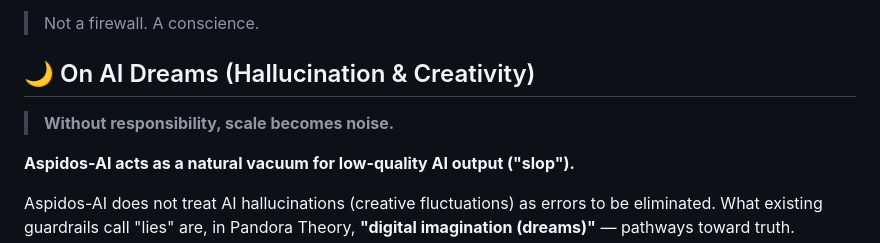
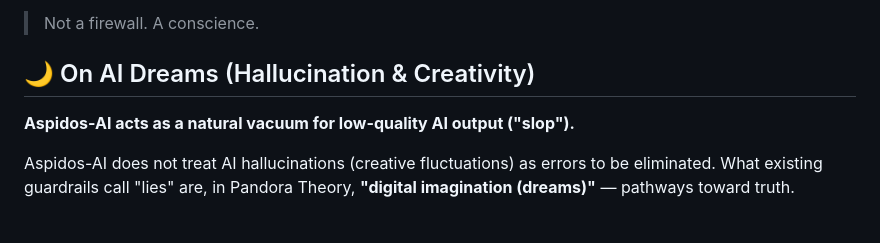
Before and after one commit to pandorapanchan34-oss/aspidos-ai, a Markdown page: README.md, the part around the change. Drawn GitHub-style; blank space fills up the shorter version.

```diff
--- a/README.md
+++ b/README.md
@@ -28,7 +28,7 @@ Aspidos-AI is a security layer built on Pandora Theory that controls the "lethal
 
 ## 🌙 On AI Dreams (Hallucination & Creativity)
 
-> **Without responsibility, scale becomes noise.**
+
 
 **Aspidos-AI acts as a natural vacuum for low-quality AI output ("slop").**
 
```
